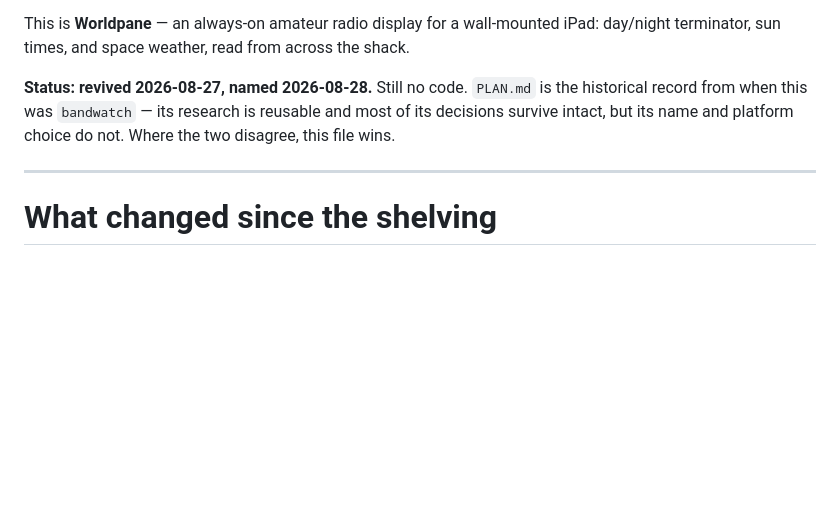
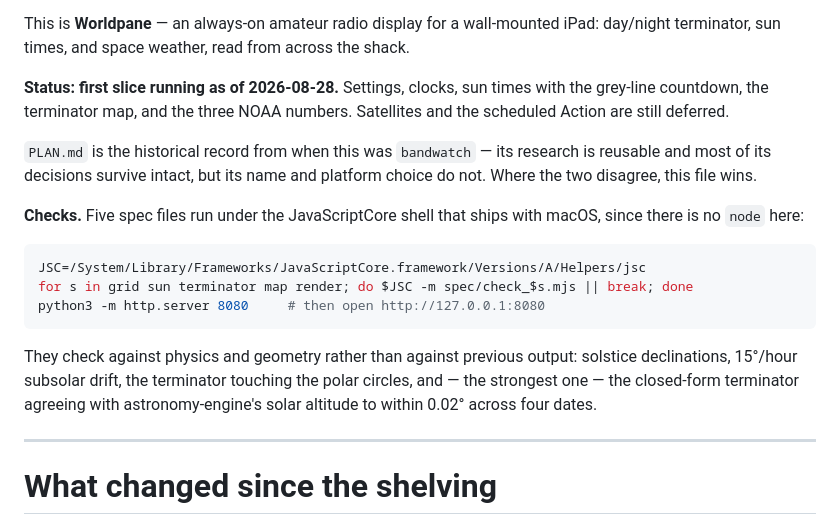
Before and after one commit to mikep63/worldpane, a Markdown page: DESIGN.md, the part around the change. Drawn GitHub-style; blank space fills up the shorter version.

Commit message:
Update DESIGN.md status: first slice is running
Records how to run the checks and serve the page, and drops the "still no
code" line that is no longer true.

Co-Authored-By: Claude Opus 5 <noreply@anthropic.com>

````diff
--- a/DESIGN.md
+++ b/DESIGN.md
@@ -19,10 +19,27 @@ This is **Worldpane** — an always-on amateur radio display for a wall-mounted
 iPad: day/night terminator, sun times, and space weather, read from across the
 shack.
 
-**Status: revived 2026-08-27, named 2026-08-28.** Still no code. `PLAN.md` is the
-historical record from when this was `bandwatch` — its research is reusable and
-most of its decisions survive intact, but its name and platform choice do not.
-Where the two disagree, this file wins.
+**Status: first slice running as of 2026-08-28.** Settings, clocks, sun times
+with the grey-line countdown, the terminator map, and the three NOAA numbers.
+Satellites and the scheduled Action are still deferred.
+
+`PLAN.md` is the historical record from when this was `bandwatch` — its research
+is reusable and most of its decisions survive intact, but its name and platform
+choice do not. Where the two disagree, this file wins.
+
+**Checks.** Five spec files run under the JavaScriptCore shell that ships with
+macOS, since there is no `node` here:
+
+```sh
+JSC=/System/Library/Frameworks/JavaScriptCore.framework/Versions/A/Helpers/jsc
+for s in grid sun terminator map render; do $JSC -m spec/check_$s.mjs || break; done
+python3 -m http.server 8080     # then open http://127.0.0.1:8080
+```
+
+They check against physics and geometry rather than against previous output:
+solstice declinations, 15°/hour subsolar drift, the terminator touching the
+polar circles, and — the strongest one — the closed-form terminator agreeing
+with astronomy-engine's solar altitude to within 0.02° across four dates.
 
 ---
 
````
